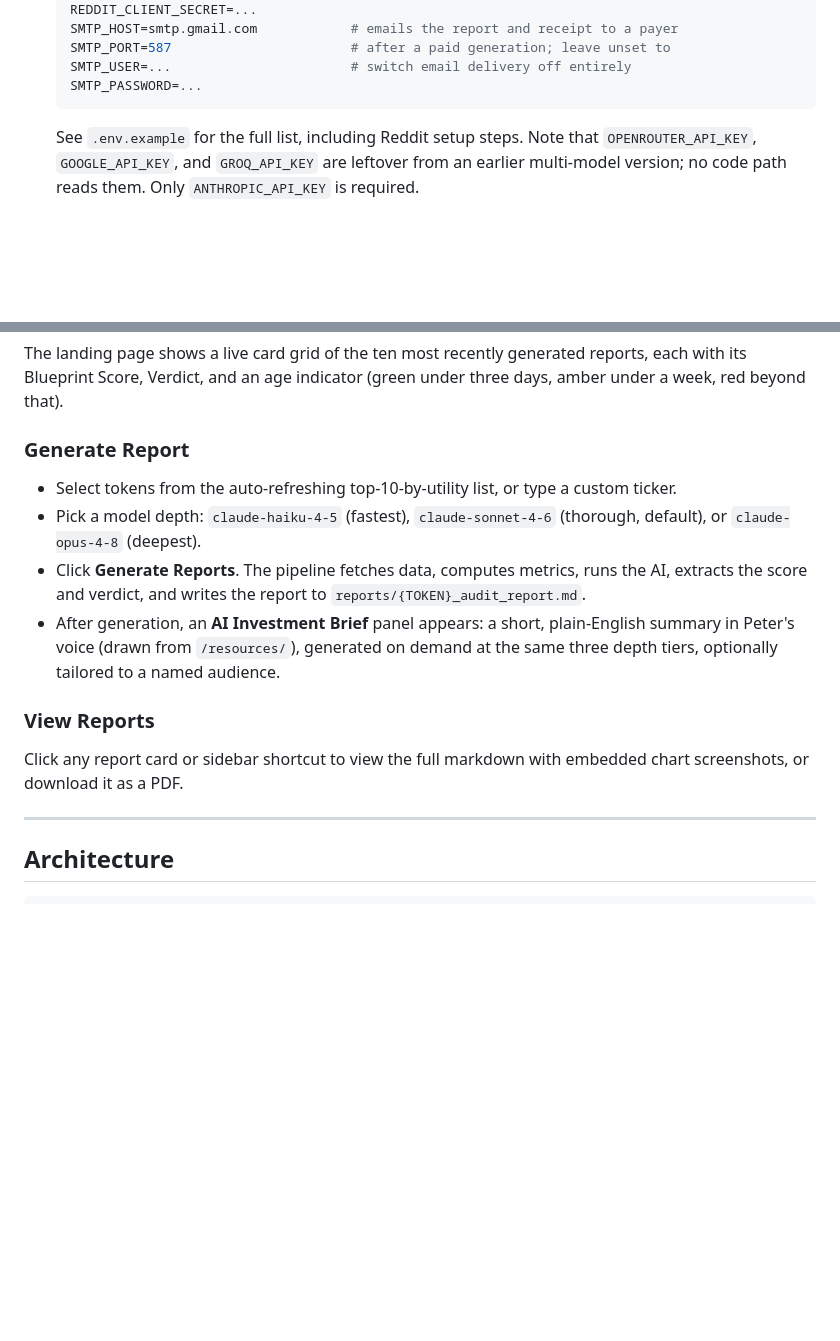
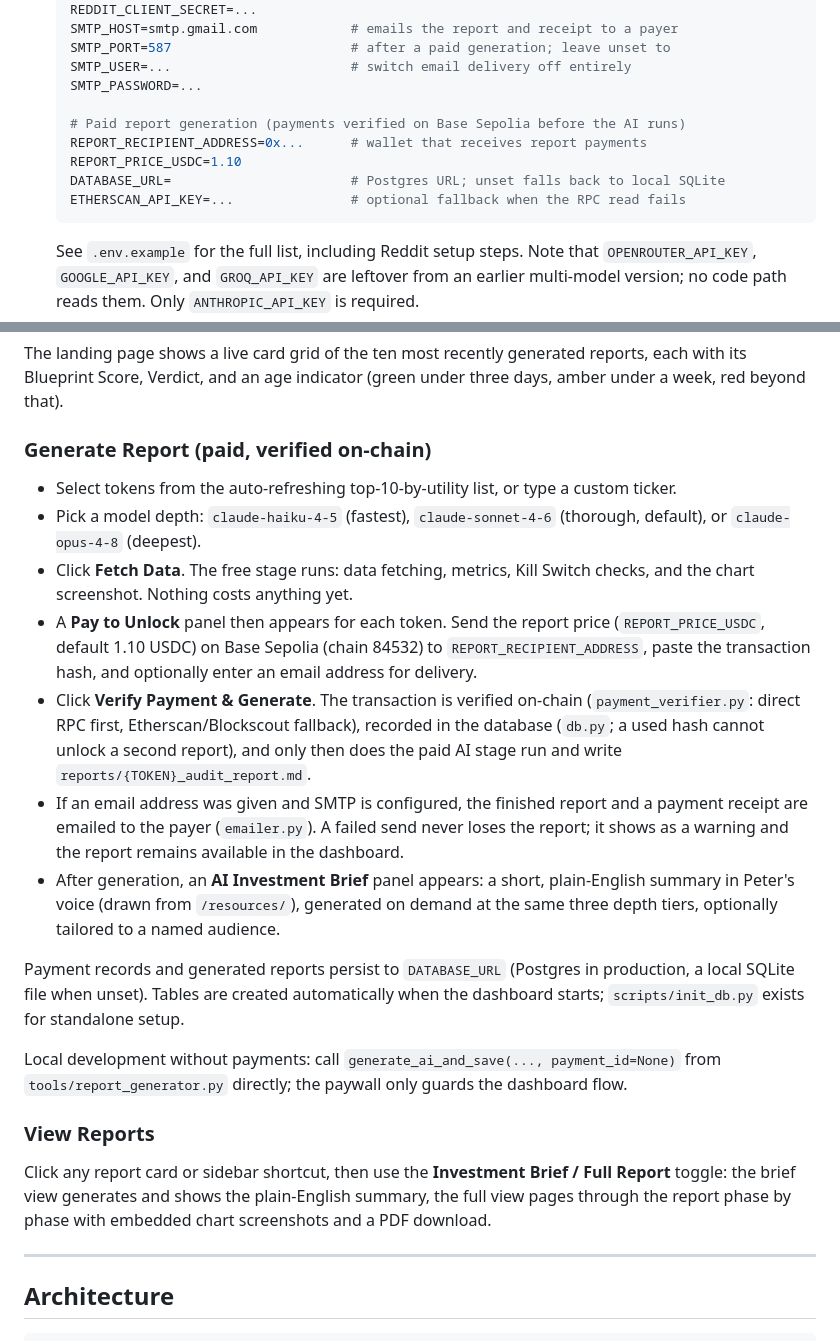
Before and after one commit to Africas-Blockchain-Club/blockchain-research-platform, a Markdown page: README.md, 2 parts joined by grey strips. Rendered like a GitHub page; blank space fills up the shorter version.

Commit message:
Document the paywalled generation flow in the README
Walks through the paid flow (fetch, pay on Base Sepolia, verify,
generate, optional email receipt), the Investment Brief / Full Report
toggle, database persistence, and the payment-related env vars.

````diff
--- a/README.md
+++ b/README.md
@@ -44,6 +44,12 @@ Single source of truth for liquidity-first forensic audit reports, the Streamlit
    SMTP_PORT=587                       # after a paid generation; leave unset to
    SMTP_USER=...                       # switch email delivery off entirely
    SMTP_PASSWORD=...
+
+   # Paid report generation (payments verified on Base Sepolia before the AI runs)
+   REPORT_RECIPIENT_ADDRESS=0x...      # wallet that receives report payments
+   REPORT_PRICE_USDC=1.10
+   DATABASE_URL=                       # Postgres URL; unset falls back to local SQLite
+   ETHERSCAN_API_KEY=...               # optional fallback when the RPC read fails
    ```
    See `.env.example` for the full list, including Reddit setup steps. Note that `OPENROUTER_API_KEY`, `GOOGLE_API_KEY`, and `GROQ_API_KEY` are leftover from an earlier multi-model version; no code path reads them. Only `ANTHROPIC_API_KEY` is required.
 
@@ -61,14 +67,21 @@ Open **http://localhost:8501**.
 ### Overview
 The landing page shows a live card grid of the ten most recently generated reports, each with its Blueprint Score, Verdict, and an age indicator (green under three days, amber under a week, red beyond that).
 
-### Generate Report
+### Generate Report (paid, verified on-chain)
 - Select tokens from the auto-refreshing top-10-by-utility list, or type a custom ticker.
 - Pick a model depth: `claude-haiku-4-5` (fastest), `claude-sonnet-4-6` (thorough, default), or `claude-opus-4-8` (deepest).
-- Click **Generate Reports**. The pipeline fetches data, computes metrics, runs the AI, extracts the score and verdict, and writes the report to `reports/{TOKEN}_audit_report.md`.
+- Click **Fetch Data**. The free stage runs: data fetching, metrics, Kill Switch checks, and the chart screenshot. Nothing costs anything yet.
+- A **Pay to Unlock** panel then appears for each token. Send the report price (`REPORT_PRICE_USDC`, default 1.10 USDC) on Base Sepolia (chain 84532) to `REPORT_RECIPIENT_ADDRESS`, paste the transaction hash, and optionally enter an email address for delivery.
+- Click **Verify Payment & Generate**. The transaction is verified on-chain (`payment_verifier.py`: direct RPC first, Etherscan/Blockscout fallback), recorded in the database (`db.py`; a used hash cannot unlock a second report), and only then does the paid AI stage run and write `reports/{TOKEN}_audit_report.md`.
+- If an email address was given and SMTP is configured, the finished report and a payment receipt are emailed to the payer (`emailer.py`). A failed send never loses the report; it shows as a warning and the report remains available in the dashboard.
 - After generation, an **AI Investment Brief** panel appears: a short, plain-English summary in Peter's voice (drawn from `/resources/`), generated on demand at the same three depth tiers, optionally tailored to a named audience.
 
+Payment records and generated reports persist to `DATABASE_URL` (Postgres in production, a local SQLite file when unset). Tables are created automatically when the dashboard starts; `scripts/init_db.py` exists for standalone setup.
+
+Local development without payments: call `generate_ai_and_save(..., payment_id=None)` from `tools/report_generator.py` directly; the paywall only guards the dashboard flow.
+
 ### View Reports
-Click any report card or sidebar shortcut to view the full markdown with embedded chart screenshots, or download it as a PDF.
+Click any report card or sidebar shortcut, then use the **Investment Brief / Full Report** toggle: the brief view generates and shows the plain-English summary, the full view pages through the report phase by phase with embedded chart screenshots and a PDF download.
 
 ---
 
````
